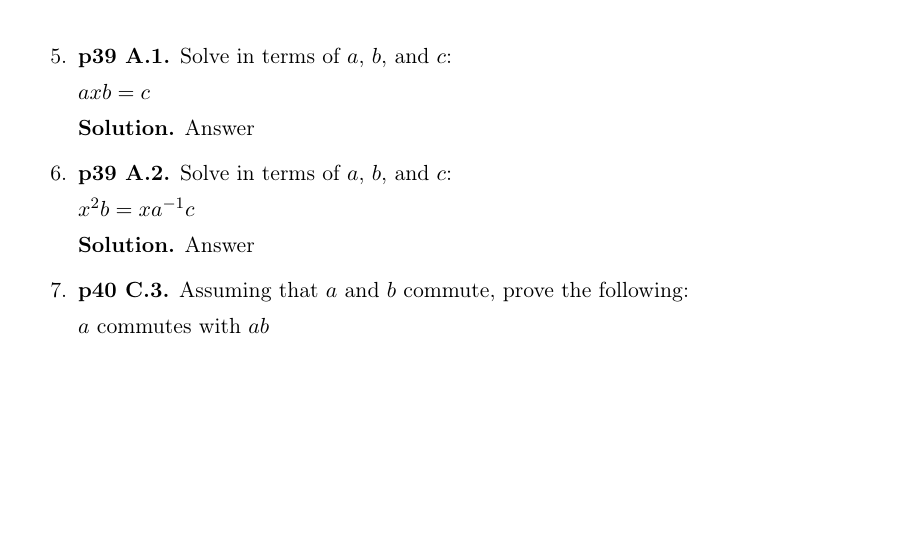
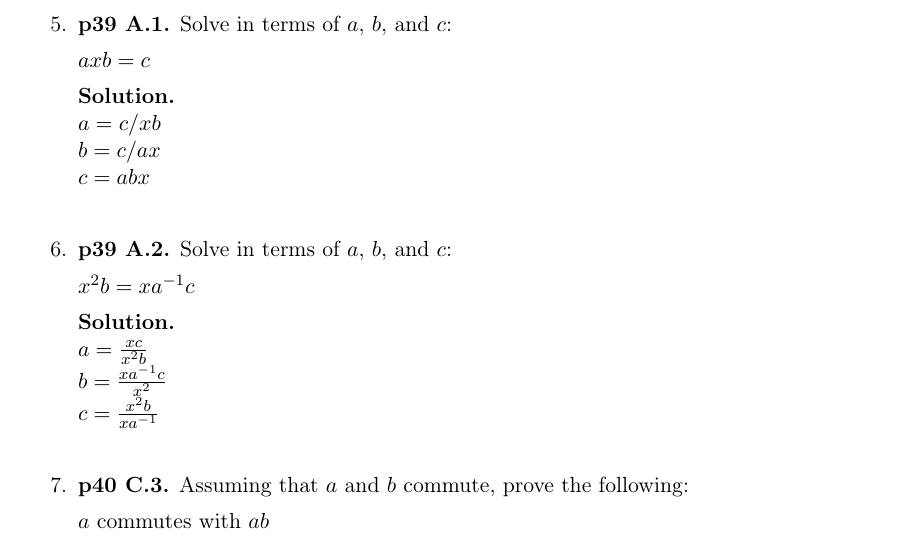
Before and after one commit to harrischristiansen/ma453_hw1, a LaTeX problem sheet (hw1.tex): part of page 3 of 3, cut so that both start at the same text, the shorter picture padded with empty space. Compiled offline with pdfLaTeX.

```diff
--- a/hw1.tex
+++ b/hw1.tex
@@ -103,8 +103,10 @@
 
   $axb = c$
 
-  {\bfseries Solution.}
-  Answer
+  {\bfseries Solution.}\\
+  $a = c/xb$\\
+  $b = c/ax$\\
+  $c = abx$\\
 
 %%% Problem p39 A.2
 \item {\bfseries p39 A.2.}
@@ -112,8 +114,10 @@
 
   $x^2b = xa^{-1}c$
 
-  {\bfseries Solution.}
-  Answer
+  {\bfseries Solution.}\\
+  $a = \frac{xc}{x^2b}$\\
+  $b = \frac{xa^{-1}c}{x^2}$\\
+  $c = \frac{x^2b}{xa^{-1}}$\\
 
 %%% Problem p40 C.3
 \item {\bfseries p40 C.3.}
```
Also changed, not shown: hw1.pdf.
